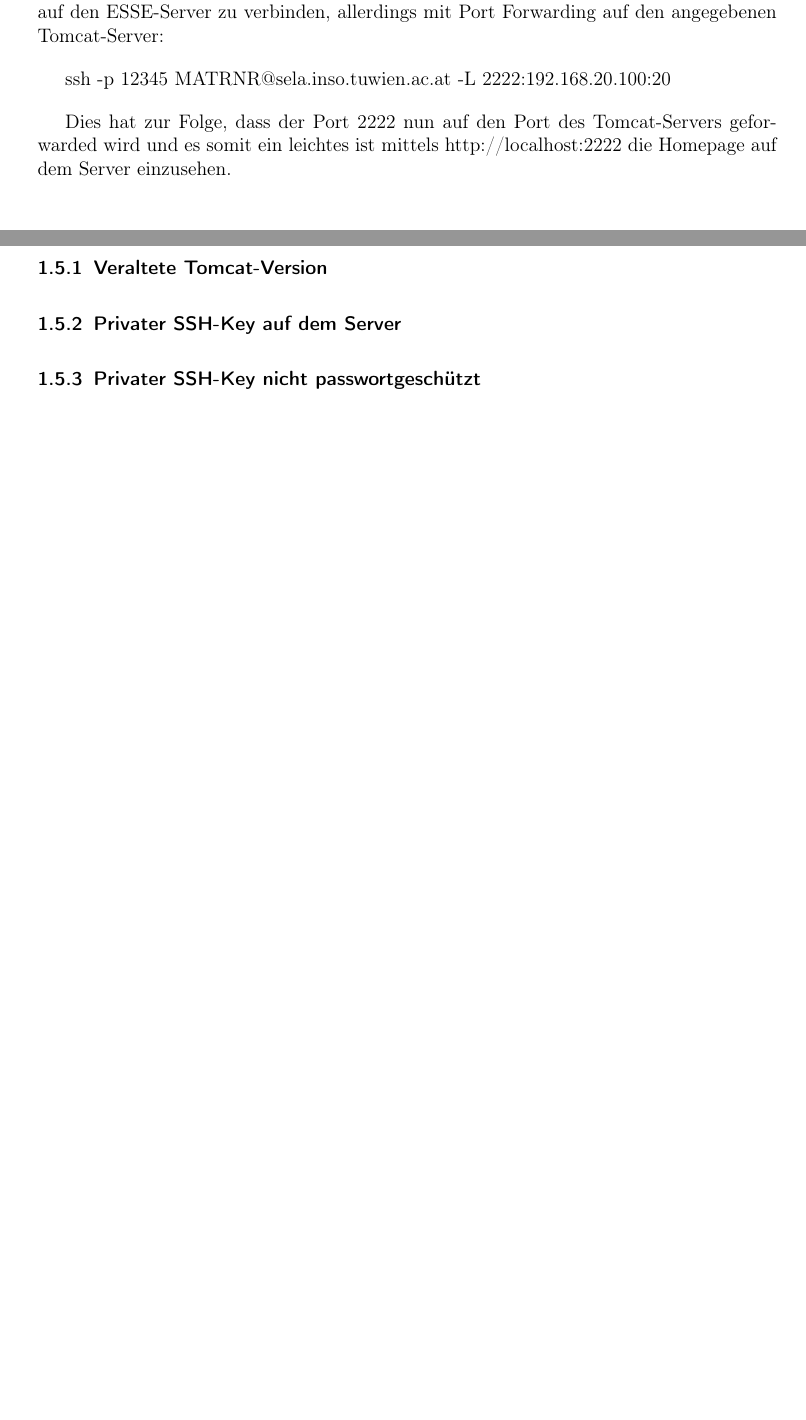
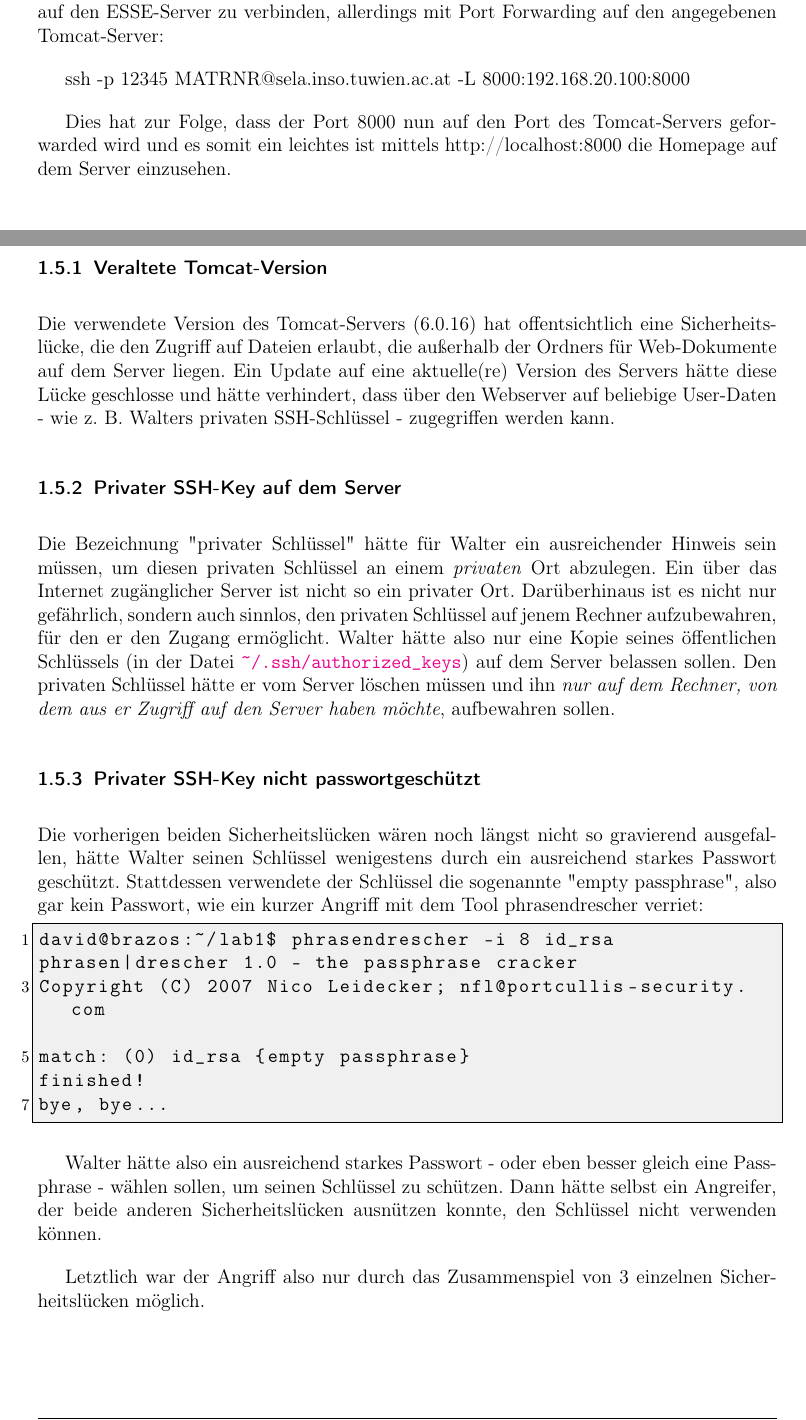
Before and after one commit to DavidMihola/ESSE-LAB1, a LaTeX document (protokoll.tex, which reads lab1a.tex): two parts of pages 3 and 5 of 7, joined at a grey line, cut so that both start at the same text. Compiled offline with pdfLaTeX.

Commit message:
Abschnitt "Analyse" zu lab1a hinzugefügt

```diff
--- a/lab1a.tex
+++ b/lab1a.tex
@@ -14,10 +14,10 @@ Den Zugang zum Tomcat-Server erhält man sehr leicht - zumindest unter Linux. Al
 durchgeführt. Für den Zugang ist es notwendig, sich via SSH auf den ESSE-Server zu verbinden, allerdings mit Port Forwarding
 auf den angegebenen Tomcat-Server:
 
-ssh -p 12345 MATRNR@sela.inso.tuwien.ac.at -L 2222:192.168.20.100:20
+ssh -p 12345 MATRNR@sela.inso.tuwien.ac.at -L 8000:192.168.20.100:8000
 
-Dies hat zur Folge, dass der Port 2222 nun auf den Port des Tomcat-Servers geforwarded wird und es somit ein leichtes
-ist mittels http://localhost:2222 die Homepage auf dem Server einzusehen.
+Dies hat zur Folge, dass der Port 8000 nun auf den Port des Tomcat-Servers geforwarded wird und es somit ein leichtes
+ist mittels http://localhost:8000 die Homepage auf dem Server einzusehen.
 
 \subsection{Walter's Private Key}
 Nun war es die Aufgabe sich einen SSH-Zugang mit dem User 'walter' zu verschaffen. Hierfür gibt es 2 Möglichkeiten, sich
@@ -64,7 +64,25 @@ auch dieser User.
 In diesem Abschnitt wollen wir besprechen, welche Fehler zu den genannten Sicherheitslücken geführt haben, und wie sie behoben werden können. Es handelt sich um drei mehr oder weniger unabhängige Fehler, wobei schon das Beheben eines einzigen dieser Fehler das Eindringen erheblich erschweren würde.
 
 \subsubsection{Veraltete Tomcat-Version}
+Die verwendete Version des Tomcat-Servers (6.0.16) hat offentsichtlich eine Sicherheitslücke, die den Zugriff auf Dateien erlaubt, die außerhalb der Ordners für Web-Dokumente auf dem Server liegen. Ein Update auf eine aktuelle(re) Version des Servers hätte diese Lücke geschlosse und hätte verhindert, dass über den Webserver auf beliebige User-Daten - wie z. B. Walters privaten SSH-Schlüssel - zugegriffen werden kann.
 
 \subsubsection{Privater SSH-Key auf dem Server}
+Die Bezeichnung "privater Schlüssel" hätte für Walter ein ausreichender Hinweis sein müssen, um diesen privaten Schlüssel an einem \emph{privaten} Ort abzulegen. Ein über das Internet zugänglicher Server ist nicht so ein privater Ort. Darüberhinaus ist es nicht nur gefährlich, sondern auch sinnlos, den privaten Schlüssel auf jenem Rechner aufzubewahren, für den er den Zugang ermöglicht.
+Walter hätte also nur eine Kopie seines öffentlichen Schlüssels (in der Datei \url{~/.ssh/authorized_keys}) auf dem Server belassen sollen. Den privaten Schlüssel hätte er vom Server löschen müssen und ihn \emph{nur auf dem Rechner, von dem aus er Zugriff auf den Server haben möchte}, aufbewahren sollen.
 
 \subsubsection{Privater SSH-Key nicht passwortgeschützt}
+Die vorherigen beiden Sicherheitslücken wären noch längst nicht so gravierend ausgefallen, hätte Walter seinen Schlüssel wenigestens durch ein ausreichend starkes Passwort geschützt. Stattdessen verwendete der Schlüssel die sogenannte "empty passphrase", also gar kein Passwort, wie ein kurzer Angriff mit dem Tool phrasendrescher verriet:
+
+\begin{lstlisting}
+david@brazos:~/lab1$ phrasendrescher -i 8 id_rsa
+phrasen|drescher 1.0 - the passphrase cracker
+Copyright (C) 2007 Nico Leidecker; nfl@portcullis-security.com
+
+match: (0) id_rsa {empty passphrase}
+finished!
+bye, bye...
+\end{lstlisting}
+
+Walter hätte also ein ausreichend starkes Passwort - oder eben besser gleich eine Passphrase - wählen sollen, um seinen Schlüssel zu schützen. Dann hätte selbst ein Angreifer, der beide anderen Sicherheitslücken ausnützen konnte, den Schlüssel nicht verwenden können.
+
+Letztlich war der Angriff also nur durch das Zusammenspiel von 3 einzelnen Sicherheitslücken möglich.
```
Also changed, not shown: protokoll.tex (+2 -0 lines).
